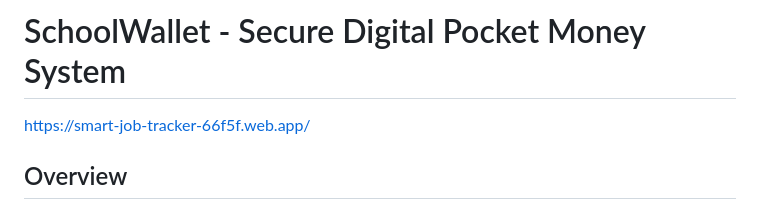
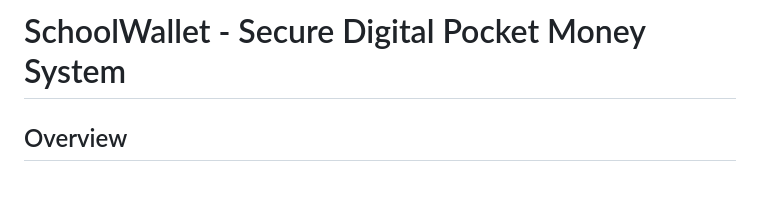
Before and after one commit to John-web57/schoolwallet, a Markdown page: README.md, the part around the change. Rendered like a GitHub page; blank space fills up the shorter version.

```diff
--- a/README.md
+++ b/README.md
@@ -1,5 +1,5 @@
 # SchoolWallet - Secure Digital Pocket Money System
-https://smart-job-tracker-66f5f.web.app/
+
 ## Overview
 
 SchoolWallet is a comprehensive digital wallet system designed to enable secure, efficient, and transparent management of student pocket money in boarding schools. The system eliminates cash handling risks, prevents impersonation, and provides real-time monitoring for parents and administrators.
```
